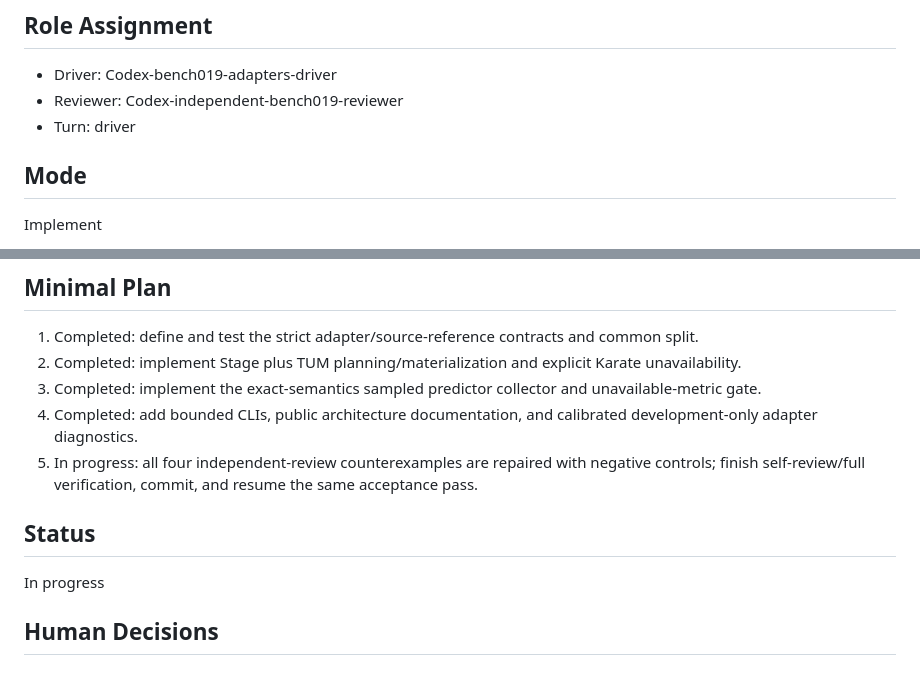
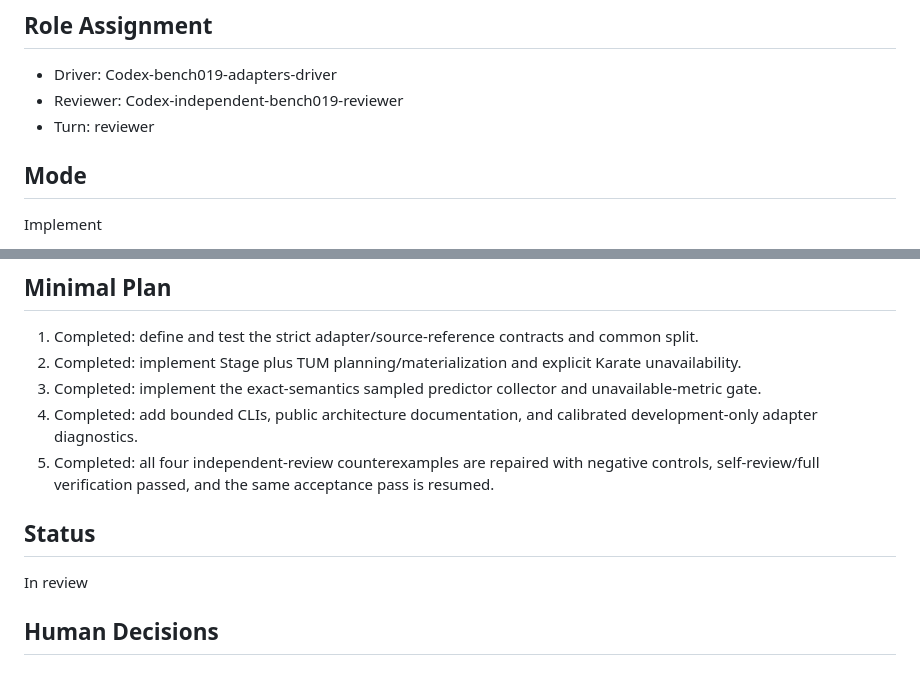
Before and after one commit to intrinsicD/realtime-gs, a Markdown page: .agents/state/current-task.md, 2 parts joined by grey strips. Drawn GitHub-style.

Commit message:
meta: resume RTGS-010 acceptance pass

```diff
--- a/.agents/state/current-task.md
+++ b/.agents/state/current-task.md
@@ -12,7 +12,7 @@ RTGS-010
 
 - Driver: Codex-bench019-adapters-driver
 - Reviewer: Codex-independent-bench019-reviewer
-- Turn: driver
+- Turn: reviewer
 
 ## Mode
 
@@ -172,12 +172,12 @@ None
    gate.
 4. Completed: add bounded CLIs, public architecture documentation, and calibrated development-only
    adapter diagnostics.
-5. In progress: all four independent-review counterexamples are repaired with negative controls;
-   finish self-review/full verification, commit, and resume the same acceptance pass.
+5. Completed: all four independent-review counterexamples are repaired with negative controls,
+   self-review/full verification passed, and the same acceptance pass is resumed.
 
 ## Status
 
-In progress
+In review
 
 ## Human Decisions
 
```
Also changed, not shown: other parts of .agents/state/current-task.md (+78 -0 lines).
